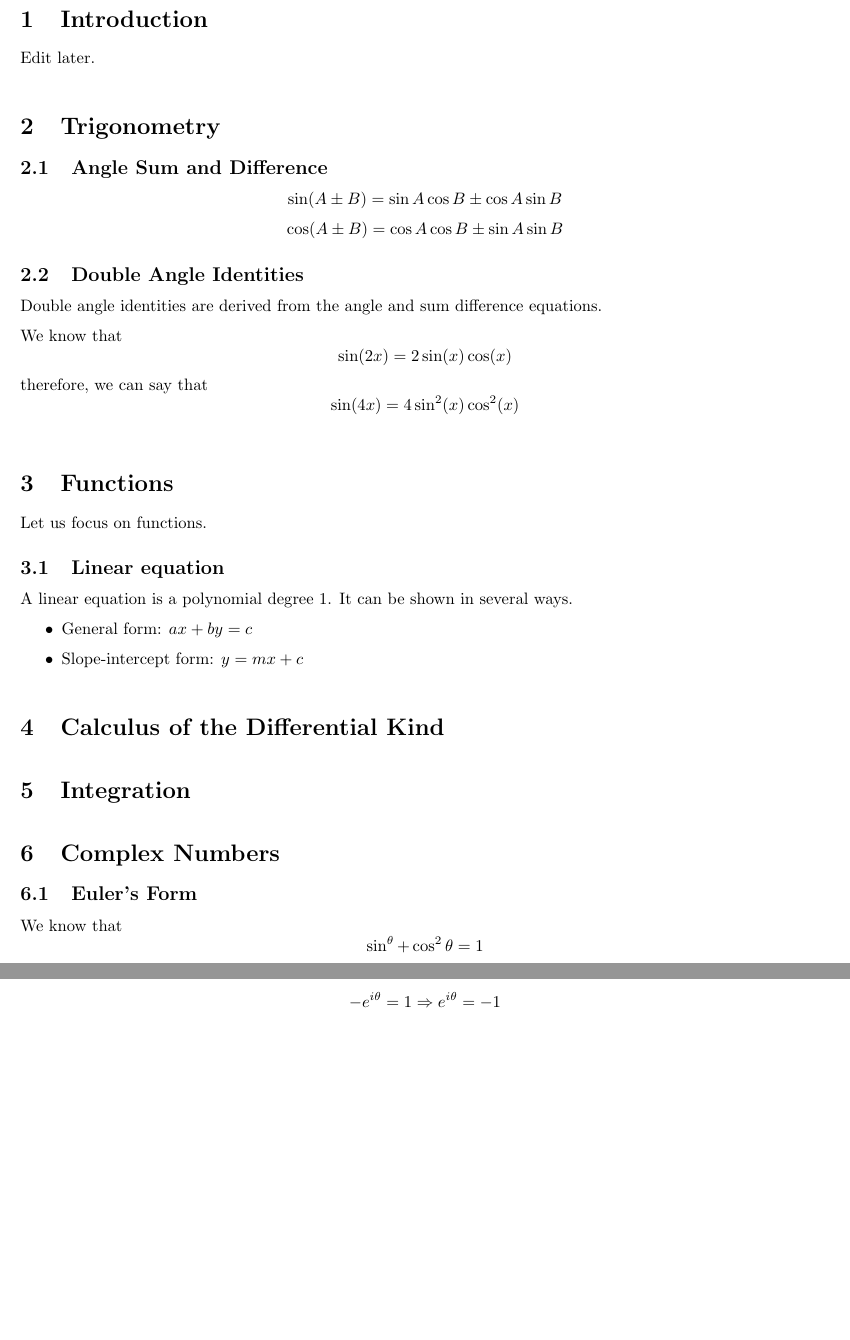
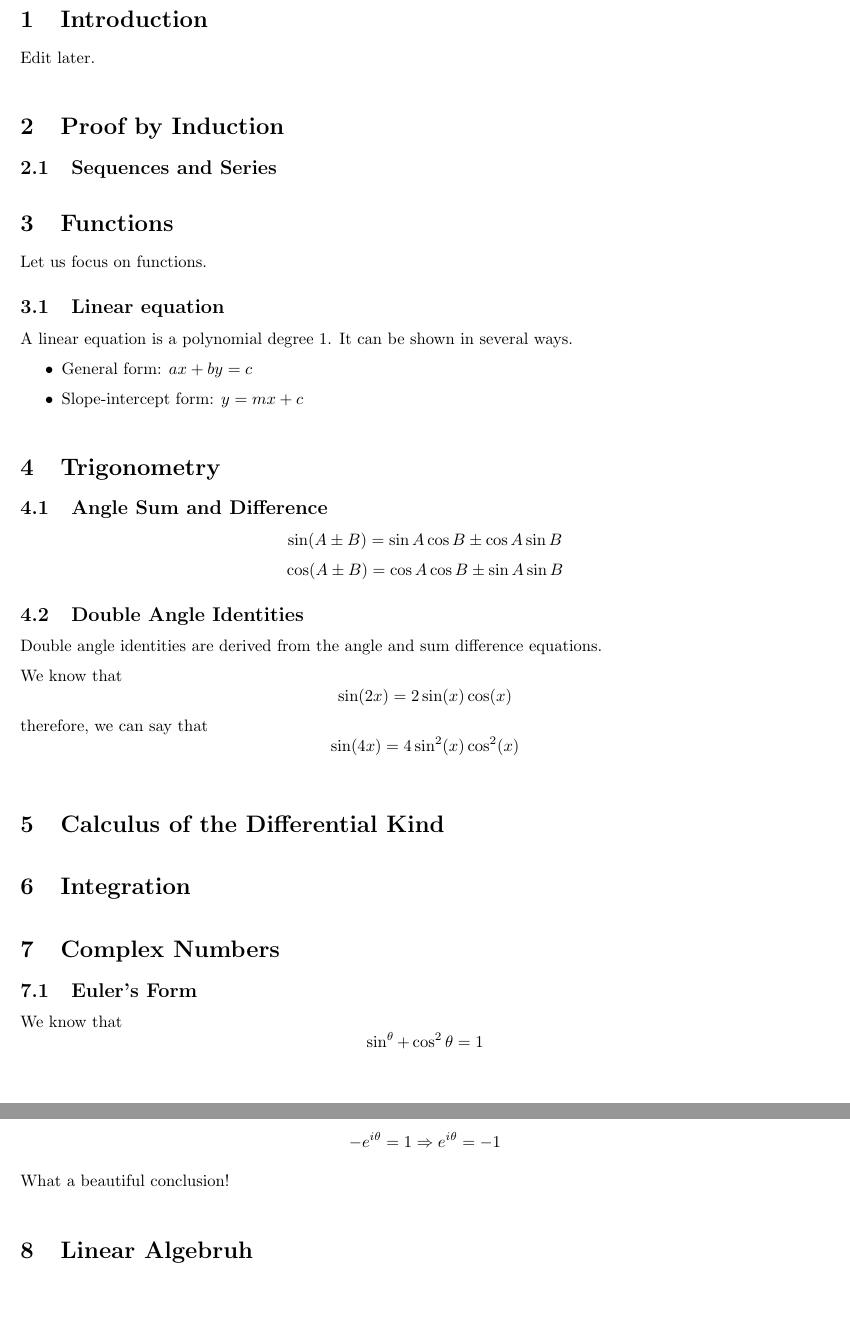
Before and after one commit to schoolresources/scuffed-notes, a LaTeX document (Mathematics/notes.tex): two parts of pages 2 and 3 of 3, joined at a grey line, cut so that both start at the same text. Compiled offline with pdfLaTeX.

Commit message:
Added more sections

```diff
--- a/Mathematics/notes.tex
+++ b/Mathematics/notes.tex
@@ -36,6 +36,23 @@
 
 
 \sectionSpace
+\section{Proof by Induction}
+    \subsection{Sequences and Series}
+
+
+
+\sectionSpace
+\section{Functions}
+Let us focus on functions.
+    \subsection{Linear equation}
+    A linear equation is a polynomial degree 1. It can be shown in several ways.
+    \begin{itemize}
+        \item General form: $ax + by = c$
+        \item Slope-intercept form: $y = mx + c$
+    \end{itemize}
+
+
+\sectionSpace
 \section{Trigonometry}
     \subsection{Angle Sum and Difference}
     $$\sin(A \pm B) = \sin A \cos B \pm \cos A \sin B$$
@@ -50,15 +67,6 @@
     $$\sin(4x) = 4\sin^2(x)\cos^2(x)$$
 
 
-\sectionSpace
-\section{Functions}
-Let us focus on functions.
-    \subsection{Linear equation}
-    A linear equation is a polynomial degree 1. It can be shown in several ways.
-    \begin{itemize}
-        \item General form: $ax + by = c$
-        \item Slope-intercept form: $y = mx + c$
-    \end{itemize}
 
 
 
@@ -88,4 +96,10 @@ Let us focus on functions.
     $$-e^{i\theta}\sec^2\theta = \sec^2\theta$$
     $$-e^{i\theta} = 1 \Rightarrow e^{i\theta} = -1$$
 
+    What a beautiful conclusion!
+
+\sectionSpace
+\section{Linear Algebruh}
+
+
 \end{document}
```
Also changed, not shown: Mathematics/notes.pdf.
